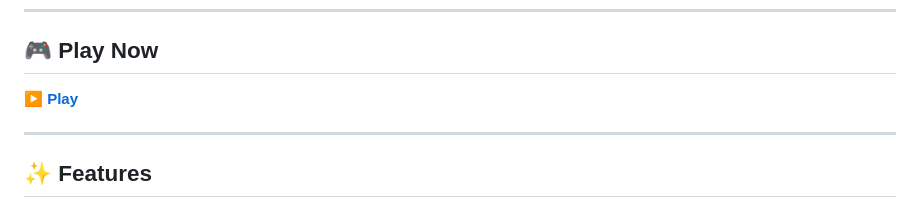
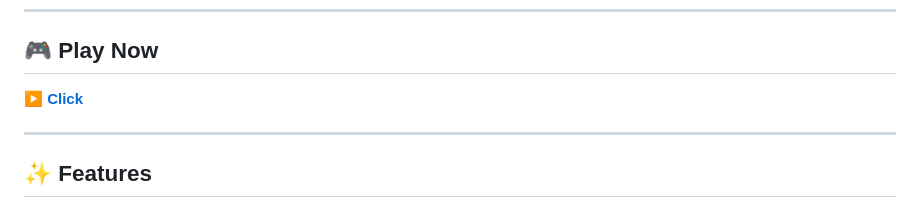
Before and after one commit to imshota1009/Bartender, a Markdown page: README.md, the part around the change. Rendered like a GitHub page.

Commit message:
Update play link text from 'Play' to 'Click'

```diff
--- a/README.md
+++ b/README.md
@@ -15,7 +15,7 @@
 
 ## 🎮 Play Now
 
-**▶️ [Play](imshota1009.github.io/Bartender/)**
+**▶️ [Click](https://imshota1009.github.io/Bartender/)**
 
 ---
 
```
